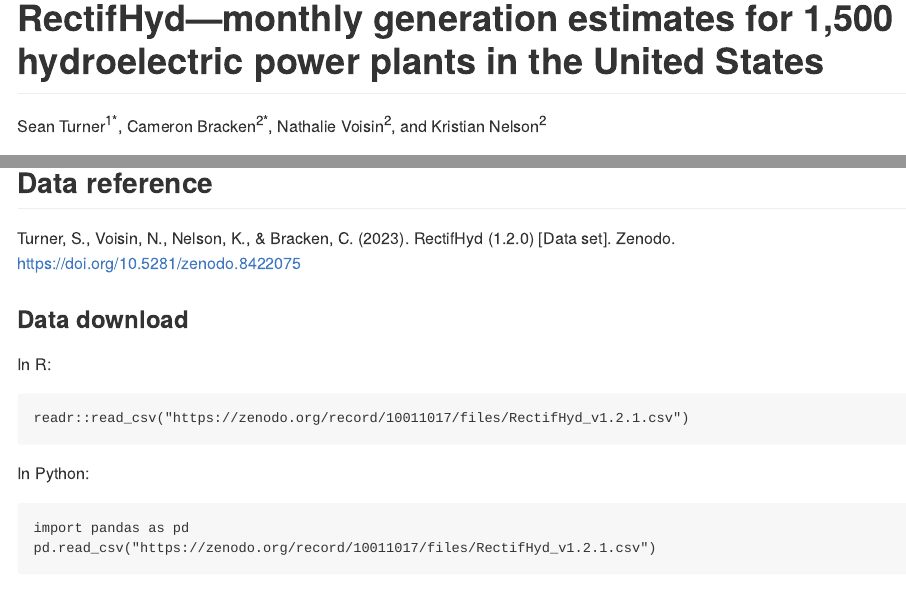
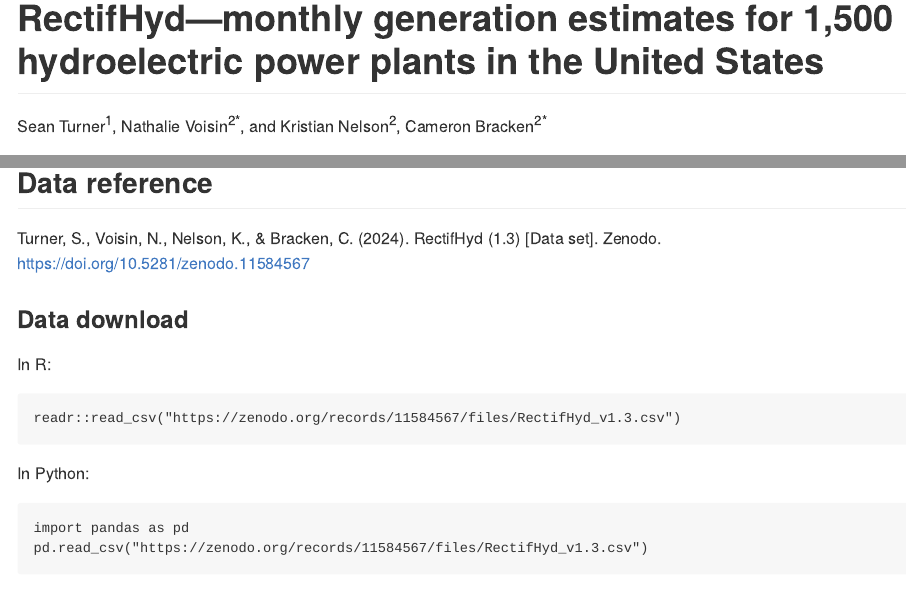
Before and after one commit to IMMM-SFA/turner_voisin_nelson_2022_scientific_data, an R Markdown document (README.Rmd): the page in a window 1100 px wide, from its top, and a second part further down, joined at a grey line. The pictures show the output file README.md that the author committed with the source, drawn offline in the style of GitHub; badge pictures from the web are left out.

Commit message:
Update version number in README

````diff
--- a/README.Rmd
+++ b/README.Rmd
@@ -6,12 +6,13 @@ output: md_document
 knitr::opts_chunk$set(echo = TRUE)
 ```
 
-[![DOI](https://zenodo.org/badge/DOI/10.5281/zenodo.8422075.svg)](https://doi.org/10.5281/zenodo.8422075)
+[![DOI](https://zenodo.org/badge/DOI/10.5281/zenodo.11584567.svg)](https://doi.org/10.5281/zenodo.11584567)
+
 
 
 # RectifHyd---monthly generation estimates for 1,500 hydroelectric power plants in the United States
 
-Sean Turner<sup>1</sup>, Nathalie Voisin<sup>1\*</sup>, and Kristian Nelson<sup>1</sup>, Cameron Bracken<sup>1\*</sup>
+Sean Turner<sup>1</sup>, Nathalie Voisin<sup>2\*</sup>, and Kristian Nelson<sup>2</sup>, Cameron Bracken<sup>2\*</sup>
 
 <sup>1 </sup> Oakridge National Laboratory
 <sup>1 </sup> Pacific Northwest National Laboratory
@@ -25,7 +26,7 @@ The U.S. Energy Information Administration conducts an annual survey (form EIA-9
 Turner, S.W.D., Voisin, N. & Nelson, K. Revised monthly energy generation estimates for 1,500 hydroelectric power plants in the United States. Sci Data 9, 675 (2022). https://doi.org/10.1038/s41597-022-01748-x
 
 ## Data reference
-Turner, S., Voisin, N., Nelson, K., & Bracken, C. (2023). RectifHyd (1.2.0) [Data set]. Zenodo. https://doi.org/10.5281/zenodo.8422075
+Turner, S., Voisin, N., Nelson, K., & Bracken, C. (2024). RectifHyd (1.3) [Data set]. Zenodo. https://doi.org/10.5281/zenodo.11584567
 
 
 ### Data download
@@ -33,13 +34,13 @@ Turner, S., Voisin, N., Nelson, K., & Bracken, C. (2023). RectifHyd (1.2.0) [Dat
 In R:
 
 ```{r, eval = F}
-readr::read_csv("https://zenodo.org/record/10011017/files/RectifHyd_v1.2.1.csv")
+readr::read_csv("https://zenodo.org/records/11584567/files/RectifHyd_v1.3.csv")
 ```
 
 In Python:
 ```{python, eval = F}
 import pandas as pd
-pd.read_csv("https://zenodo.org/record/10011017/files/RectifHyd_v1.2.1.csv")
+pd.read_csv("https://zenodo.org/records/11584567/files/RectifHyd_v1.3.csv")
 ```
 
 
````
Also changed, not shown: README.md, README.Rmd (2 more changed lines).
